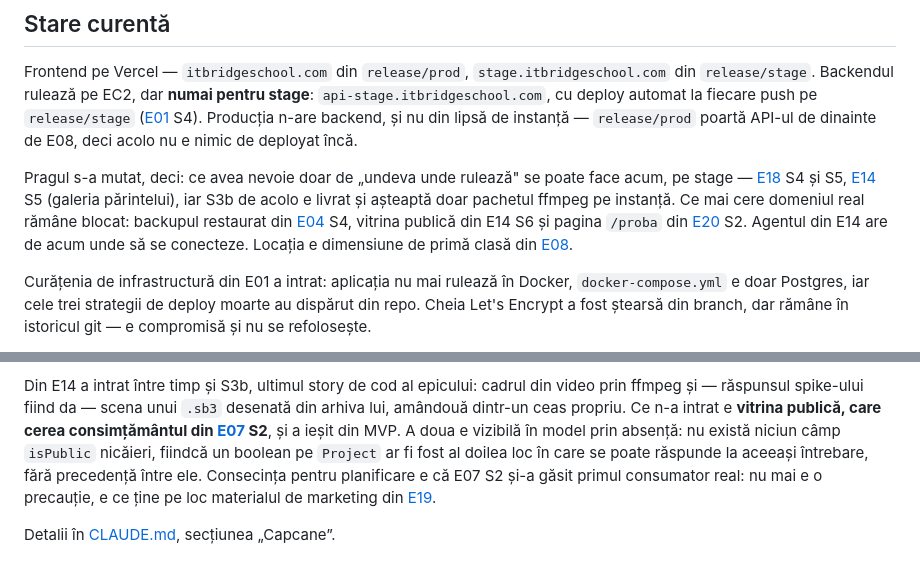
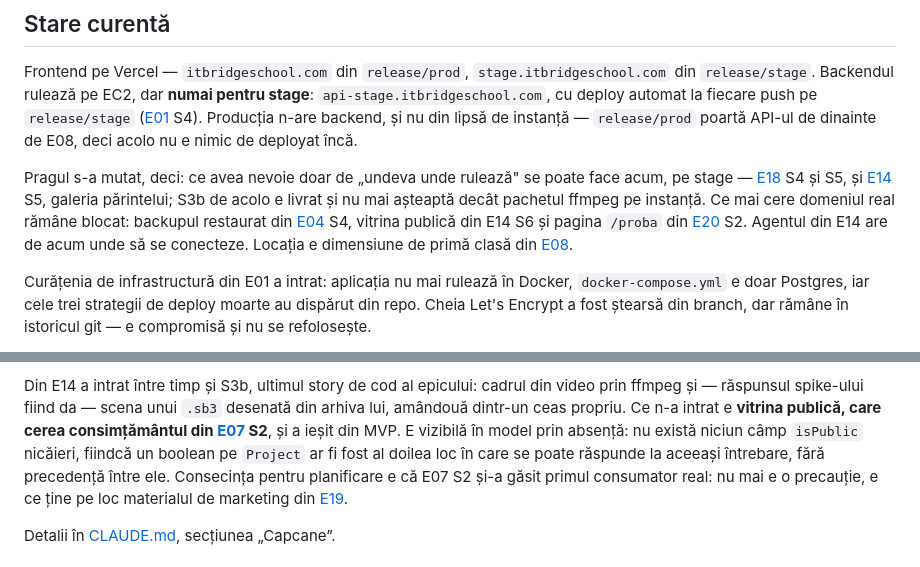
Before and after one commit to AlexePaul/ITBridge, a Markdown page: docs/epics/README.md, 2 parts joined by grey strips. GitHub-like rendering.

Commit message:
docs: rewrap the two paragraphs the E14 note reflowed
The edit left a 126-character line mid-paragraph in a file wrapped at a
hundred, and an ordinal that no longer had anything to count: "a doua" once
pointed at the second of two things that had not landed, and there is one.

Co-Authored-By: Claude Opus 5 <noreply@anthropic.com>
Claude-Session: https://claude.ai/code/session_01LsH1G7RkBnC8miBbMcLZFV

```diff
--- a/docs/epics/README.md
+++ b/docs/epics/README.md
@@ -27,10 +27,10 @@ Frontend pe Vercel — `itbridgeschool.com` din `release/prod`, `stage.itbridges
 `release/prod` poartă API-ul de dinainte de E08, deci acolo nu e nimic de deployat încă.
 
 Pragul s-a mutat, deci: ce avea nevoie doar de „undeva unde rulează" se poate face acum, pe stage —
-[E18](E18-frontend-portal.md) S4 și S5, [E14](E14-proiecte-elevi.md) S5 (galeria părintelui), iar
-S3b de acolo e livrat și așteaptă doar pachetul ffmpeg pe instanță. Ce mai cere domeniul real rămâne blocat: backupul restaurat din
-[E04](E04-migrari-date.md) S4, vitrina publică din E14 S6 și pagina `/proba` din
-[E20](E20-palnie-inscriere.md) S2. Agentul din E14 are de acum unde să se conecteze.
+[E18](E18-frontend-portal.md) S4 și S5, și [E14](E14-proiecte-elevi.md) S5, galeria părintelui; S3b
+de acolo e livrat și nu mai așteaptă decât pachetul ffmpeg pe instanță. Ce mai cere domeniul real
+rămâne blocat: backupul restaurat din [E04](E04-migrari-date.md) S4, vitrina publică din E14 S6 și
+pagina `/proba` din [E20](E20-palnie-inscriere.md) S2. Agentul din E14 are de acum unde să se conecteze.
 Locația e dimensiune de primă clasă din [E08](E08-multi-locatie.md).
 
 Curățenia de infrastructură din E01 a intrat: aplicația nu mai rulează în Docker, `docker-compose.yml`
@@ -123,9 +123,9 @@ când părintele deschide mailul a doua zi dimineața.
 Din E14 a intrat între timp și S3b, ultimul story de cod al epicului: cadrul din video prin ffmpeg
 și — răspunsul spike-ului fiind da — scena unui `.sb3` desenată din arhiva lui, amândouă dintr-un
 ceas propriu. Ce n-a intrat e **vitrina publică, care cerea consimțământul din
-[E07](E07-securitate-gdpr.md) S2**, și a ieșit din MVP. A doua e vizibilă în model prin absență: nu există niciun câmp
-`isPublic` nicăieri, fiindcă un boolean pe `Project` ar fi fost al doilea loc în care se poate
-răspunde la aceeași întrebare, fără precedență între ele. Consecința pentru planificare e că E07 S2
+[E07](E07-securitate-gdpr.md) S2**, și a ieșit din MVP. E vizibilă în model prin absență: nu există
+niciun câmp `isPublic` nicăieri, fiindcă un boolean pe `Project` ar fi fost al doilea loc în care se
+poate răspunde la aceeași întrebare, fără precedență între ele. Consecința pentru planificare e că E07 S2
 și-a găsit primul consumator real: nu mai e o precauție, e ce ține pe loc materialul de marketing
 din [E19](E19-seo-geo.md).
 
```
